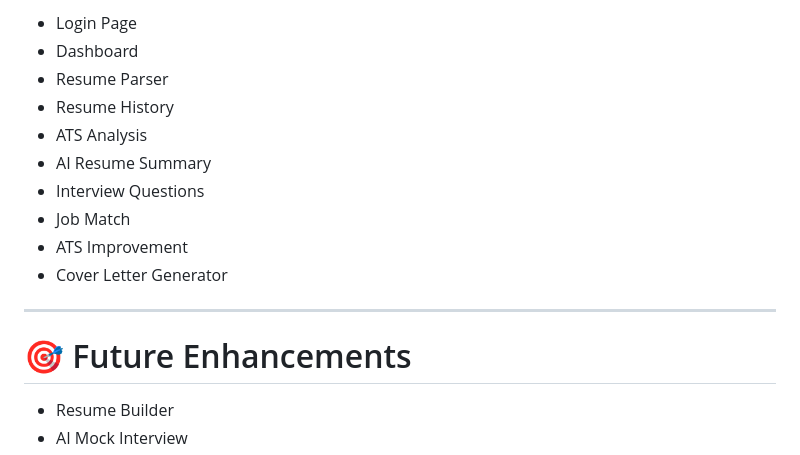
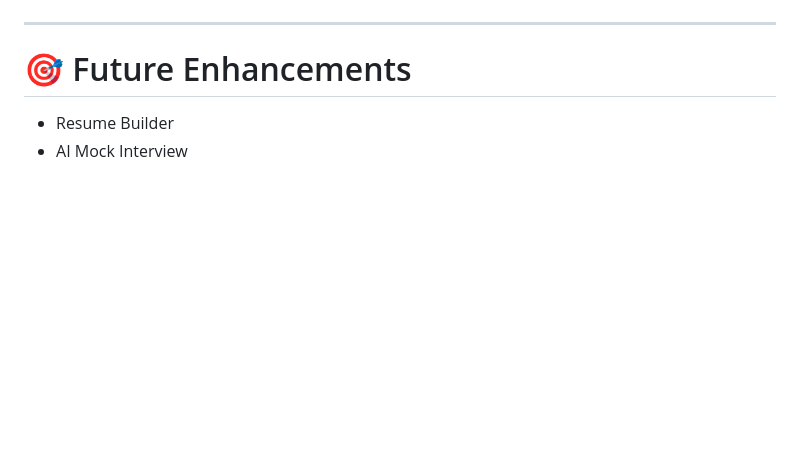
Before and after one commit to RuchiKumari07/CareerPilot-AI, a Markdown page: README.md, the part around one of its changes. Rendered like a GitHub page; blank space fills up the shorter version.

```diff
--- a/README.md
+++ b/README.md
@@ -237,14 +245,11 @@ Add screenshots here:
 
-* Login Page
-* Dashboard
-* Resume Parser
-* Resume History
-* ATS Analysis
-* AI Resume Summary
-* Interview Questions
-* Job Match
-* ATS Improvement
-* Cover Letter Generator
+
+
+
+
+
+
+
 
 ---
 
```
Also changed, not shown: other parts of README.md (+9 -1 lines).
